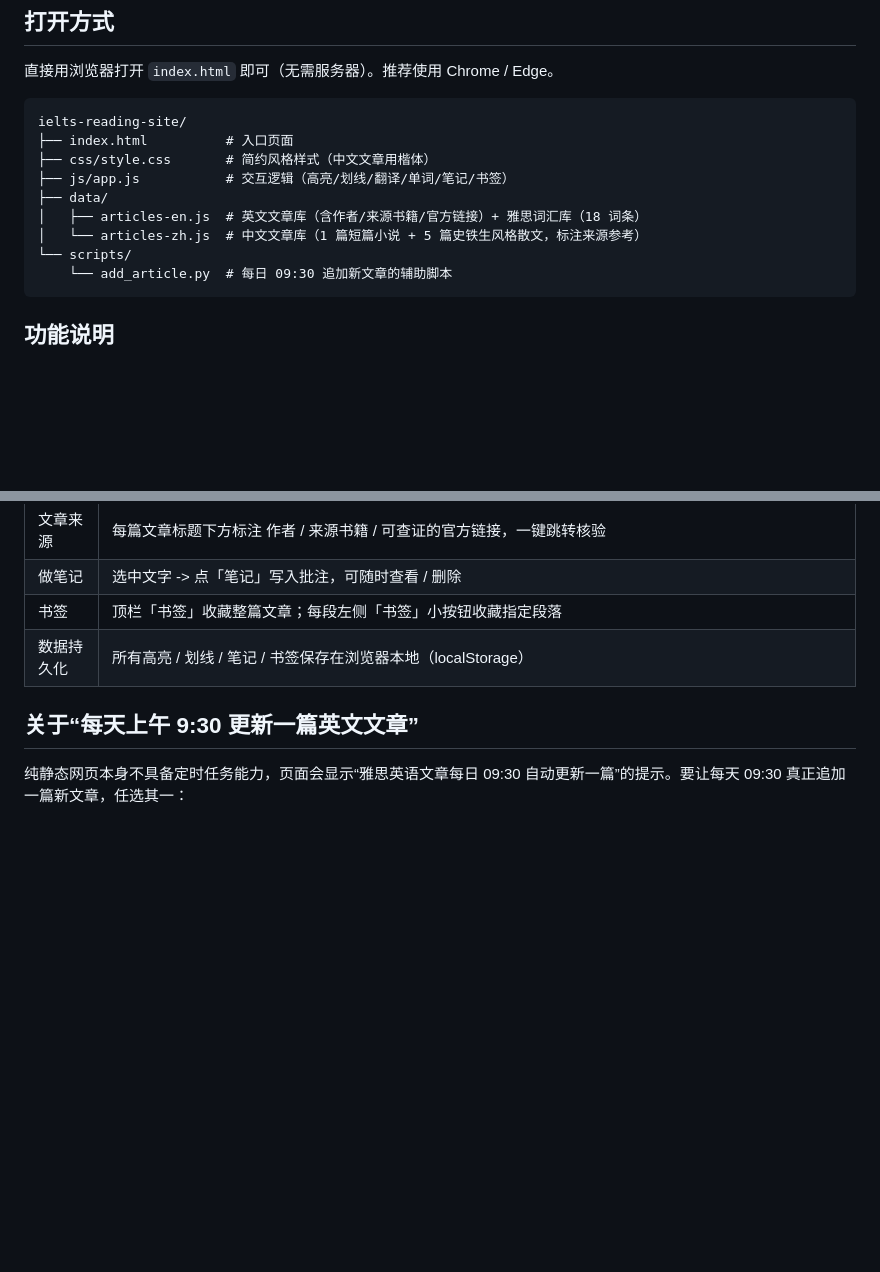
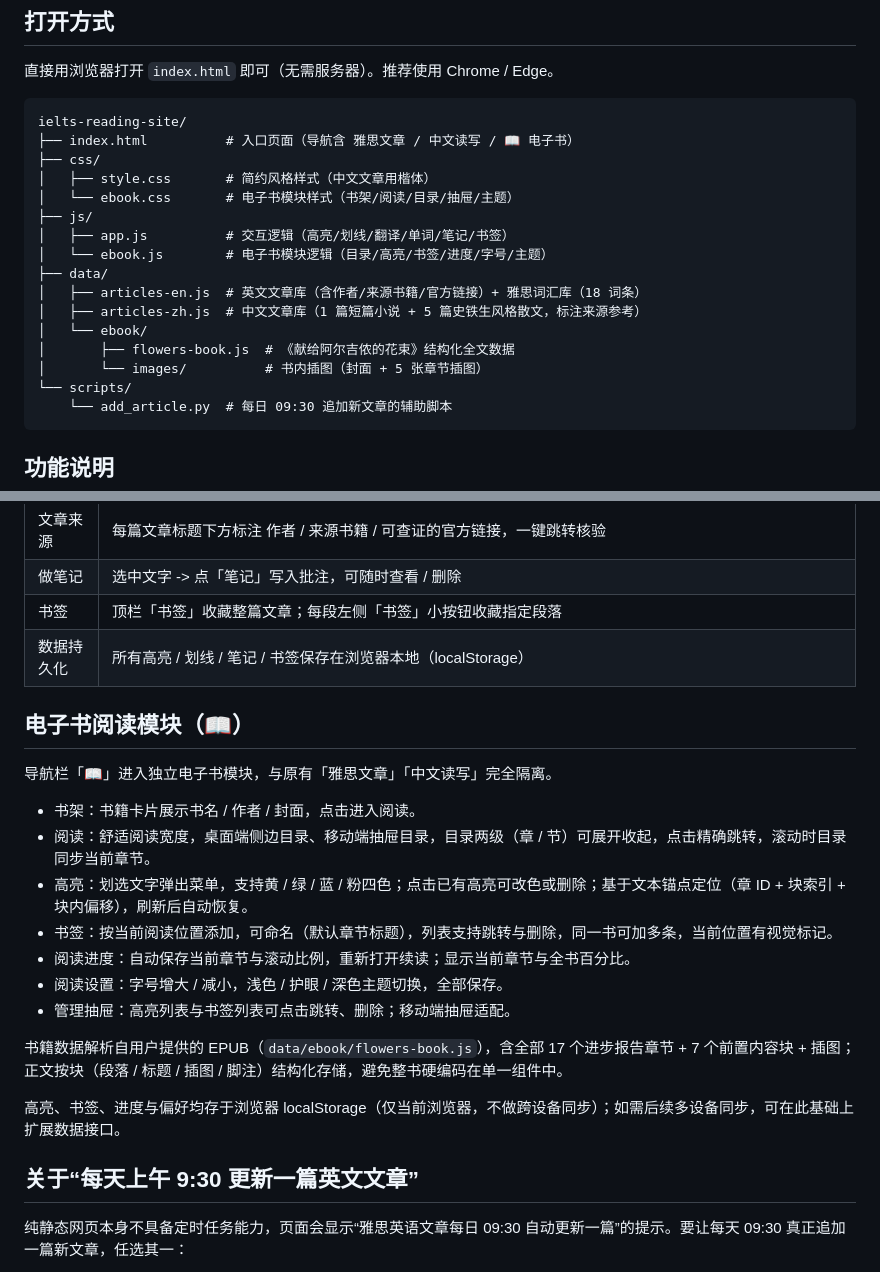
Before and after one commit to 2032726402-design/ielts-reading-site, a Markdown page: README.md, 2 parts joined by grey strips. GitHub-like rendering; blank space fills up the shorter version.

Commit message:
Document ebook reader module in README

````diff
--- a/README.md
+++ b/README.md
@@ -19,12 +19,19 @@ AIGC:
 
 ```
 ielts-reading-site/
-├── index.html          # 入口页面
-├── css/style.css       # 简约风格样式（中文文章用楷体）
-├── js/app.js           # 交互逻辑（高亮/划线/翻译/单词/笔记/书签）
+├── index.html          # 入口页面（导航含 雅思文章 / 中文读写 / 📖 电子书）
+├── css/
+│   ├── style.css       # 简约风格样式（中文文章用楷体）
+│   └── ebook.css       # 电子书模块样式（书架/阅读/目录/抽屉/主题）
+├── js/
+│   ├── app.js          # 交互逻辑（高亮/划线/翻译/单词/笔记/书签）
+│   └── ebook.js        # 电子书模块逻辑（目录/高亮/书签/进度/字号/主题）
 ├── data/
 │   ├── articles-en.js  # 英文文章库（含作者/来源书籍/官方链接）+ 雅思词汇库（18 词条）
-│   └── articles-zh.js  # 中文文章库（1 篇短篇小说 + 5 篇史铁生风格散文，标注来源参考）
+│   ├── articles-zh.js  # 中文文章库（1 篇短篇小说 + 5 篇史铁生风格散文，标注来源参考）
+│   └── ebook/
+│       ├── flowers-book.js  # 《献给阿尔吉侬的花束》结构化全文数据
+│       └── images/          # 书内插图（封面 + 5 张章节插图）
 └── scripts/
     └── add_article.py  # 每日 09:30 追加新文章的辅助脚本
 ```
@@ -41,6 +48,22 @@ ielts-reading-site/
 | 做笔记 | 选中文字 -> 点「笔记」写入批注，可随时查看 / 删除 |
 | 书签 | 顶栏「书签」收藏整篇文章；每段左侧「书签」小按钮收藏指定段落 |
 | 数据持久化 | 所有高亮 / 划线 / 笔记 / 书签保存在浏览器本地（localStorage） |
+
+## 电子书阅读模块（📖）
+
+导航栏「📖」进入独立电子书模块，与原有「雅思文章」「中文读写」完全隔离。
+
+- 书架：书籍卡片展示书名 / 作者 / 封面，点击进入阅读。
+- 阅读：舒适阅读宽度，桌面端侧边目录、移动端抽屉目录，目录两级（章 / 节）可展开收起，点击精确跳转，滚动时目录同步当前章节。
+- 高亮：划选文字弹出菜单，支持黄 / 绿 / 蓝 / 粉四色；点击已有高亮可改色或删除；基于文本锚点定位（章 ID + 块索引 + 块内偏移），刷新后自动恢复。
+- 书签：按当前阅读位置添加，可命名（默认章节标题），列表支持跳转与删除，同一书可加多条，当前位置有视觉标记。
+- 阅读进度：自动保存当前章节与滚动比例，重新打开续读；显示当前章节与全书百分比。
+- 阅读设置：字号增大 / 减小，浅色 / 护眼 / 深色主题切换，全部保存。
+- 管理抽屉：高亮列表与书签列表可点击跳转、删除；移动端抽屉适配。
+
+书籍数据解析自用户提供的 EPUB（`data/ebook/flowers-book.js`），含全部 17 个进步报告章节 + 7 个前置内容块 + 插图；正文按块（段落 / 标题 / 插图 / 脚注）结构化存储，避免整书硬编码在单一组件中。
+
+高亮、书签、进度与偏好均存于浏览器 localStorage（仅当前浏览器，不做跨设备同步）；如需后续多设备同步，可在此基础上扩展数据接口。
 
 ## 关于“每天上午 9:30 更新一篇英文文章”
 
````
